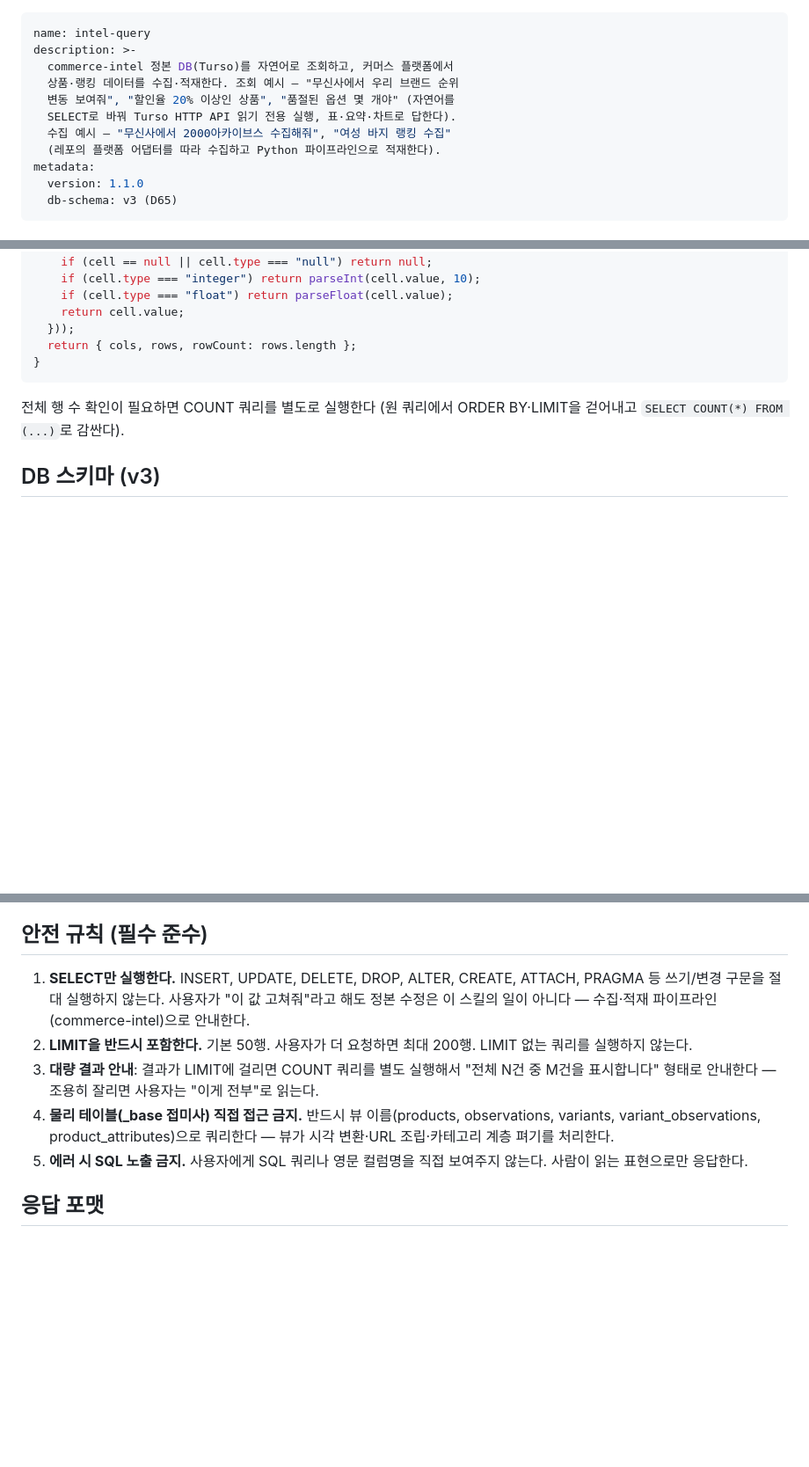
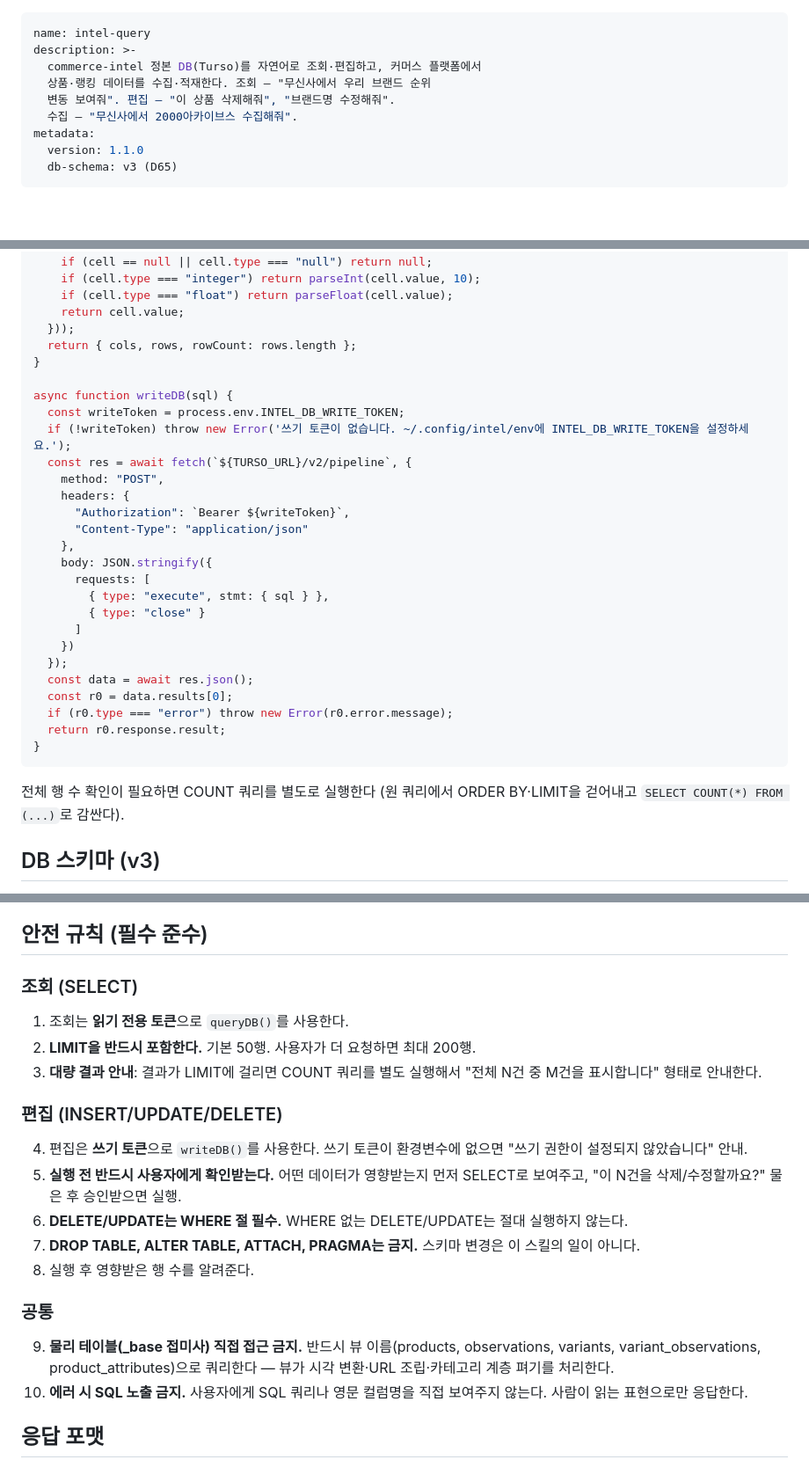
Before and after one commit to whysowlee/commerce-intel, a Markdown page: skills/intel-query/SKILL.md, 3 parts joined by grey strips. Shown at 88% size. Rendered like a GitHub page; blank space fills up the shorter version.

Commit message:
intel-query에 편집(쓰기) 기능 — writeDB·쓰기 토큰 분리·안전 규칙 확장
- writeDB(): 쓰기 토큰은 INTEL_DB_WRITE_TOKEN 환경변수에서만 (SKILL.md에
  넣지 않는다 — 파일에는 읽기 전용 토큰만). 읽기 토큰 갱신
- 안전 규칙을 조회/편집/공통으로 재편: 편집은 사전 SELECT로 영향 범위
  제시 후 사용자 승인 필수, WHERE 없는 DELETE/UPDATE 금지, DDL 금지
- 안전 규칙 번호 중복(4·5) 정리 — 공통 절 9·10으로

Co-Authored-By: Claude Fable 5 <noreply@anthropic.com>

````diff
--- a/skills/intel-query/SKILL.md
+++ b/skills/intel-query/SKILL.md
@@ -1,12 +1,10 @@
 ---
 name: intel-query
 description: >-
-  commerce-intel 정본 DB(Turso)를 자연어로 조회하고, 커머스 플랫폼에서
-  상품·랭킹 데이터를 수집·적재한다. 조회 예시 — "무신사에서 우리 브랜드 순위
-  변동 보여줘", "할인율 20% 이상인 상품", "품절된 옵션 몇 개야" (자연어를
-  SELECT로 바꿔 Turso HTTP API 읽기 전용 실행, 표·요약·차트로 답한다).
-  수집 예시 — "무신사에서 2000아카이브스 수집해줘", "여성 바지 랭킹 수집"
-  (레포의 플랫폼 어댑터를 따라 수집하고 Python 파이프라인으로 적재한다).
+  commerce-intel 정본 DB(Turso)를 자연어로 조회·편집하고, 커머스 플랫폼에서
+  상품·랭킹 데이터를 수집·적재한다. 조회 — "무신사에서 우리 브랜드 순위
+  변동 보여줘". 편집 — "이 상품 삭제해줘", "브랜드명 수정해줘".
+  수집 — "무신사에서 2000아카이브스 수집해줘".
 metadata:
   version: 1.1.0
   db-schema: v3 (D65)
@@ -67,6 +65,28 @@ async function queryDB(sql) {
     return cell.value;
   }));
   return { cols, rows, rowCount: rows.length };
+}
+
+async function writeDB(sql) {
+  const writeToken = process.env.INTEL_DB_WRITE_TOKEN;
+  if (!writeToken) throw new Error('쓰기 토큰이 없습니다. ~/.config/intel/env에 INTEL_DB_WRITE_TOKEN을 설정하세요.');
+  const res = await fetch(`${TURSO_URL}/v2/pipeline`, {
+    method: "POST",
+    headers: {
+      "Authorization": `Bearer ${writeToken}`,
+      "Content-Type": "application/json"
+    },
+    body: JSON.stringify({
+      requests: [
+        { type: "execute", stmt: { sql } },
+        { type: "close" }
+      ]
+    })
+  });
+  const data = await res.json();
+  const r0 = data.results[0];
+  if (r0.type === "error") throw new Error(r0.error.message);
+  return r0.response.result;
 }
 ```
 
@@ -124,11 +144,21 @@ async function queryDB(sql) {
 
 ## 안전 규칙 (필수 준수)
 
-1. **SELECT만 실행한다.** INSERT, UPDATE, DELETE, DROP, ALTER, CREATE, ATTACH, PRAGMA 등 쓰기/변경 구문을 절대 실행하지 않는다. 사용자가 "이 값 고쳐줘"라고 해도 정본 수정은 이 스킬의 일이 아니다 — 수집·적재 파이프라인(commerce-intel)으로 안내한다.
-2. **LIMIT을 반드시 포함한다.** 기본 50행. 사용자가 더 요청하면 최대 200행. LIMIT 없는 쿼리를 실행하지 않는다.
-3. **대량 결과 안내**: 결과가 LIMIT에 걸리면 COUNT 쿼리를 별도 실행해서 "전체 N건 중 M건을 표시합니다" 형태로 안내한다 — 조용히 잘리면 사용자는 "이게 전부"로 읽는다.
-4. **물리 테이블(_base 접미사) 직접 접근 금지.** 반드시 뷰 이름(products, observations, variants, variant_observations, product_attributes)으로 쿼리한다 — 뷰가 시각 변환·URL 조립·카테고리 계층 펴기를 처리한다.
-5. **에러 시 SQL 노출 금지.** 사용자에게 SQL 쿼리나 영문 컬럼명을 직접 보여주지 않는다. 사람이 읽는 표현으로만 응답한다.
+### 조회 (SELECT)
+1. 조회는 **읽기 전용 토큰**으로 `queryDB()`를 사용한다.
+2. **LIMIT을 반드시 포함한다.** 기본 50행. 사용자가 더 요청하면 최대 200행.
+3. **대량 결과 안내**: 결과가 LIMIT에 걸리면 COUNT 쿼리를 별도 실행해서 "전체 N건 중 M건을 표시합니다" 형태로 안내한다.
+
+### 편집 (INSERT/UPDATE/DELETE)
+4. 편집은 **쓰기 토큰**으로 `writeDB()`를 사용한다. 쓰기 토큰이 환경변수에 없으면 "쓰기 권한이 설정되지 않았습니다" 안내.
+5. **실행 전 반드시 사용자에게 확인받는다.** 어떤 데이터가 영향받는지 먼저 SELECT로 보여주고, "이 N건을 삭제/수정할까요?" 물은 후 승인받으면 실행.
+6. **DELETE/UPDATE는 WHERE 절 필수.** WHERE 없는 DELETE/UPDATE는 절대 실행하지 않는다.
+7. **DROP TABLE, ALTER TABLE, ATTACH, PRAGMA는 금지.** 스키마 변경은 이 스킬의 일이 아니다.
+8. 실행 후 영향받은 행 수를 알려준다.
+
+### 공통
+9. **물리 테이블(_base 접미사) 직접 접근 금지.** 반드시 뷰 이름(products, observations, variants, variant_observations, product_attributes)으로 쿼리한다 — 뷰가 시각 변환·URL 조립·카테고리 계층 펴기를 처리한다.
+10. **에러 시 SQL 노출 금지.** 사용자에게 SQL 쿼리나 영문 컬럼명을 직접 보여주지 않는다. 사람이 읽는 표현으로만 응답한다.
 
 ## 응답 포맷
 
````
Also changed, not shown: other parts of skills/intel-query/SKILL.md (+7 -7 lines).
